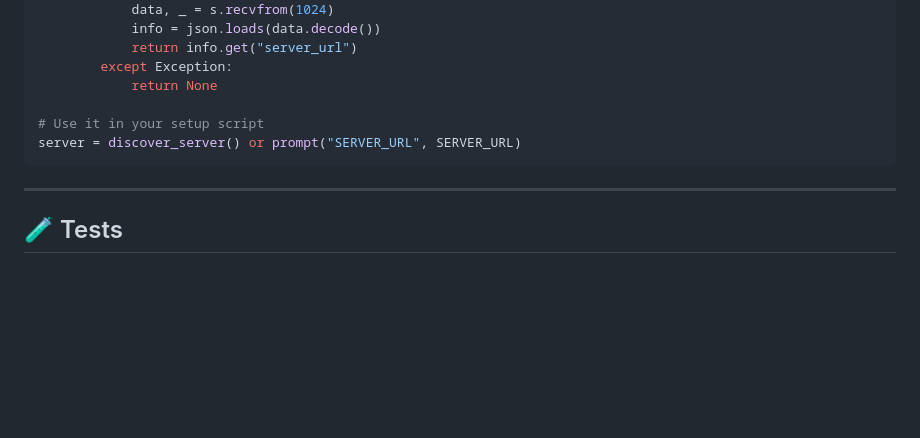
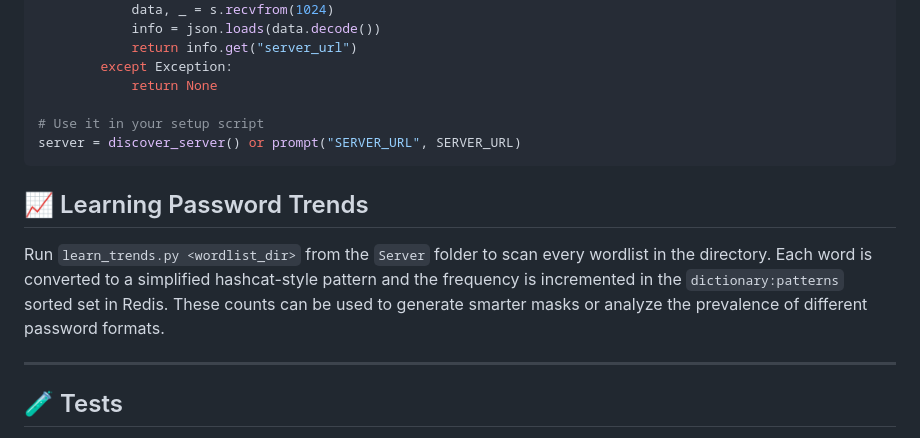
Before and after one commit to Infernal-Insights/Hashmancer, a Markdown page: Server/README.md, the part around the change. Drawn GitHub-style; blank space fills up the shorter version.

Commit message:
docs: explain dictionary trend learning

````diff
--- a/Server/README.md
+++ b/Server/README.md
@@ -175,6 +175,15 @@ server = discover_server() or prompt("SERVER_URL", SERVER_URL)
 ```
 
 
+## 📈 Learning Password Trends
+
+Run `learn_trends.py <wordlist_dir>` from the `Server` folder to scan every
+wordlist in the directory. Each word is converted to a simplified hashcat-style
+pattern and the frequency is incremented in the `dictionary:patterns` sorted
+set in Redis. These counts can be used to generate smarter masks or analyze
+the prevalence of different password formats.
+
+
 ---
 
 ## 🧪 Tests
````
